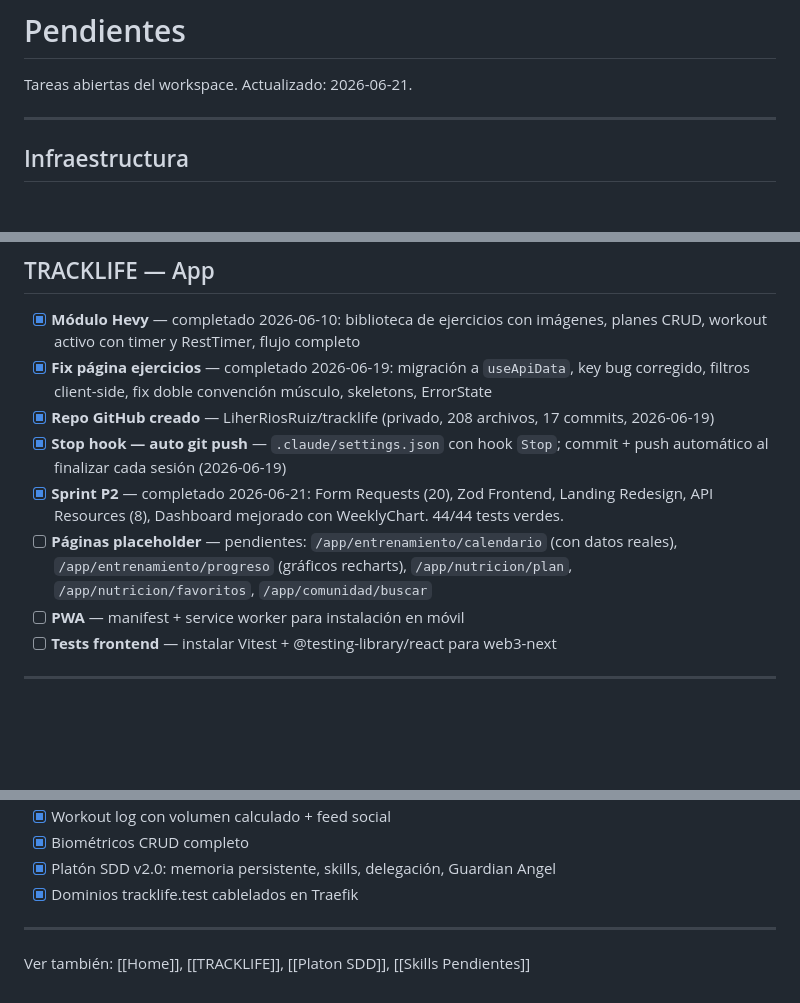
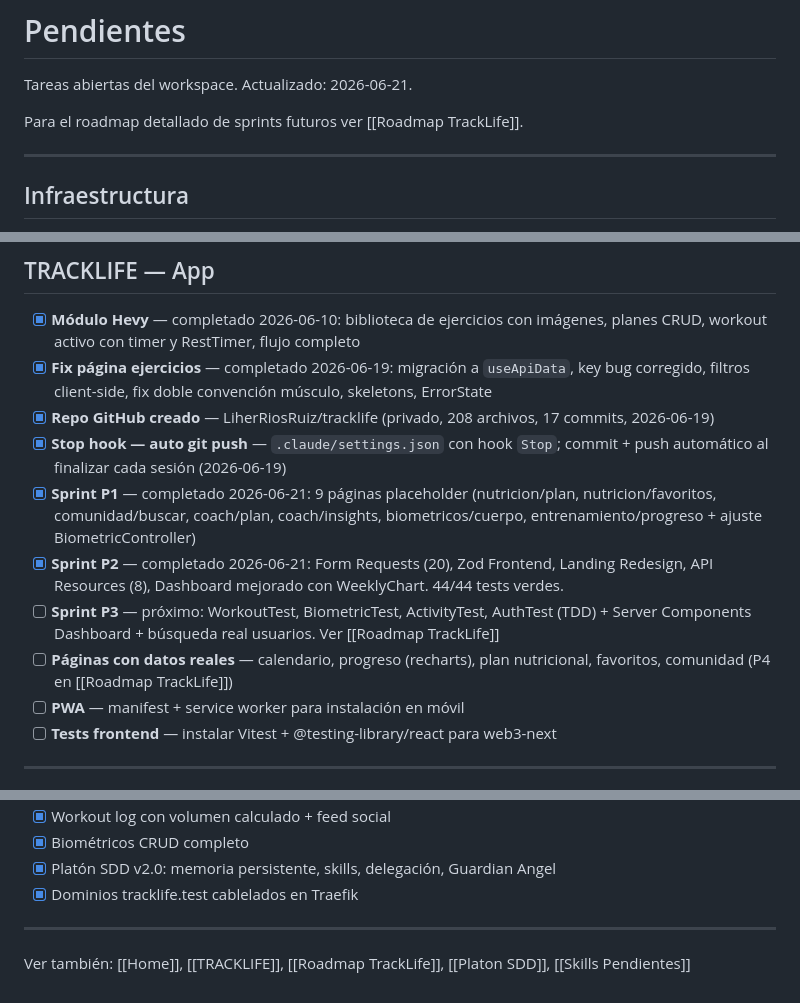
Before and after one commit to LiherRiosRuiz/tracklife, a Markdown page: docs/Pendientes.md, 3 parts joined by grey strips. GitHub-like rendering; blank space fills up the shorter version.

```diff
--- a/docs/Pendientes.md
+++ b/docs/Pendientes.md
@@ -1,6 +1,8 @@
 # Pendientes
 
 Tareas abiertas del workspace. Actualizado: 2026-06-21.
+
+Para el roadmap detallado de sprints futuros ver [[Roadmap TrackLife]].
 
 ---
 
@@ -28,8 +30,10 @@ Tareas abiertas del workspace. Actualizado: 2026-06-21.
 - [x] **Fix página ejercicios** — completado 2026-06-19: migración a `useApiData`, key bug corregido, filtros client-side, fix doble convención músculo, skeletons, ErrorState
 - [x] **Repo GitHub creado** — LiherRiosRuiz/tracklife (privado, 208 archivos, 17 commits, 2026-06-19)
 - [x] **Stop hook — auto git push** — `.claude/settings.json` con hook `Stop`; commit + push automático al finalizar cada sesión (2026-06-19)
+- [x] **Sprint P1** — completado 2026-06-21: 9 páginas placeholder (nutricion/plan, nutricion/favoritos, comunidad/buscar, coach/plan, coach/insights, biometricos/cuerpo, entrenamiento/progreso + ajuste BiometricController)
 - [x] **Sprint P2** — completado 2026-06-21: Form Requests (20), Zod Frontend, Landing Redesign, API Resources (8), Dashboard mejorado con WeeklyChart. 44/44 tests verdes.
-- [ ] **Páginas placeholder** — pendientes: `/app/entrenamiento/calendario` (con datos reales), `/app/entrenamiento/progreso` (gráficos recharts), `/app/nutricion/plan`, `/app/nutricion/favoritos`, `/app/comunidad/buscar`
+- [ ] **Sprint P3** — próximo: WorkoutTest, BiometricTest, ActivityTest, AuthTest (TDD) + Server Components Dashboard + búsqueda real usuarios. Ver [[Roadmap TrackLife]]
+- [ ] **Páginas con datos reales** — calendario, progreso (recharts), plan nutricional, favoritos, comunidad (P4 en [[Roadmap TrackLife]])
 - [ ] **PWA** — manifest + service worker para instalación en móvil
 - [ ] **Tests frontend** — instalar Vitest + @testing-library/react para web3-next
 
@@ -71,4 +75,4 @@ Tareas abiertas del workspace. Actualizado: 2026-06-21.
 
 ---
 
-Ver también: [[Home]], [[TRACKLIFE]], [[Platon SDD]], [[Skills Pendientes]]
+Ver también: [[Home]], [[TRACKLIFE]], [[Roadmap TrackLife]], [[Platon SDD]], [[Skills Pendientes]]
```
Also changed, not shown: docs/Roadmap TrackLife.md (added, +156 -0 lines), 1 other file.
